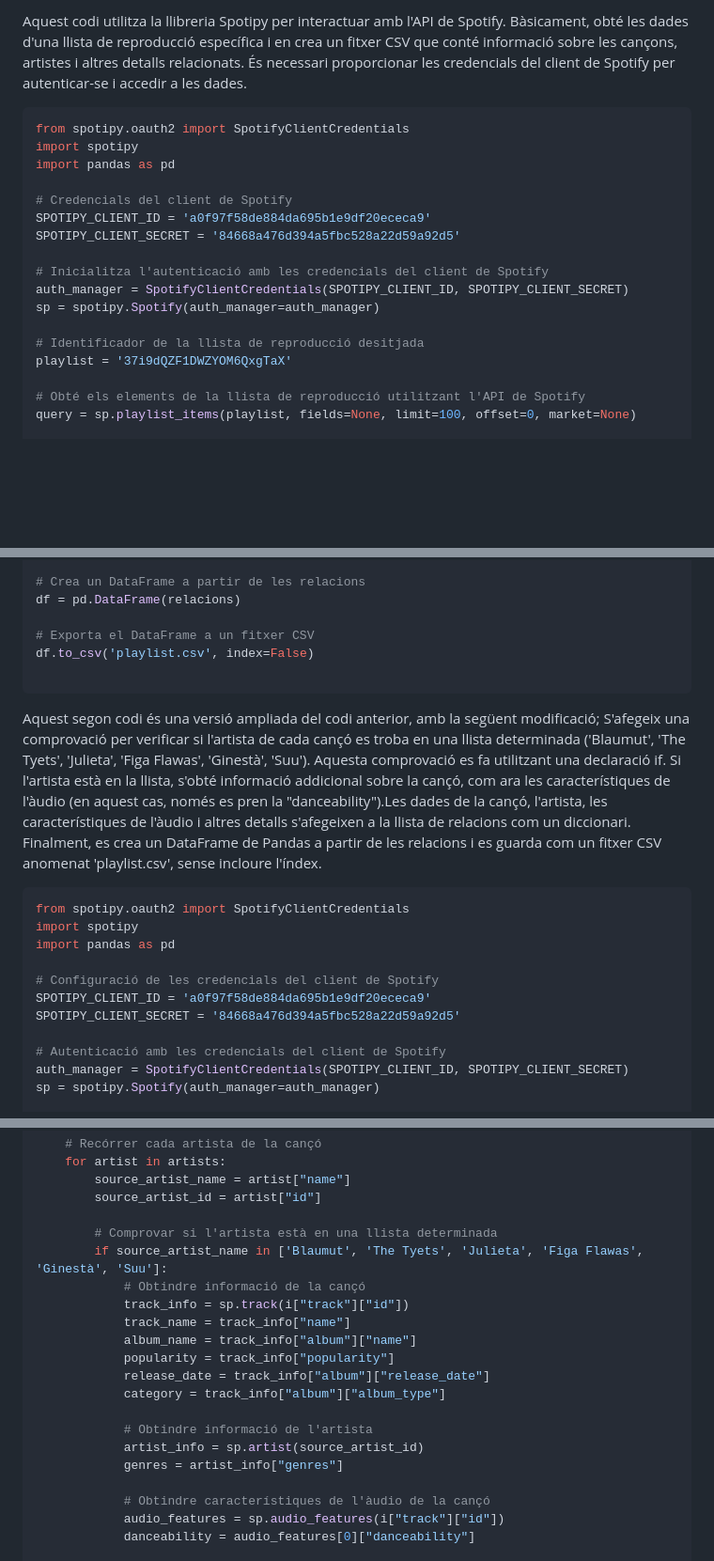
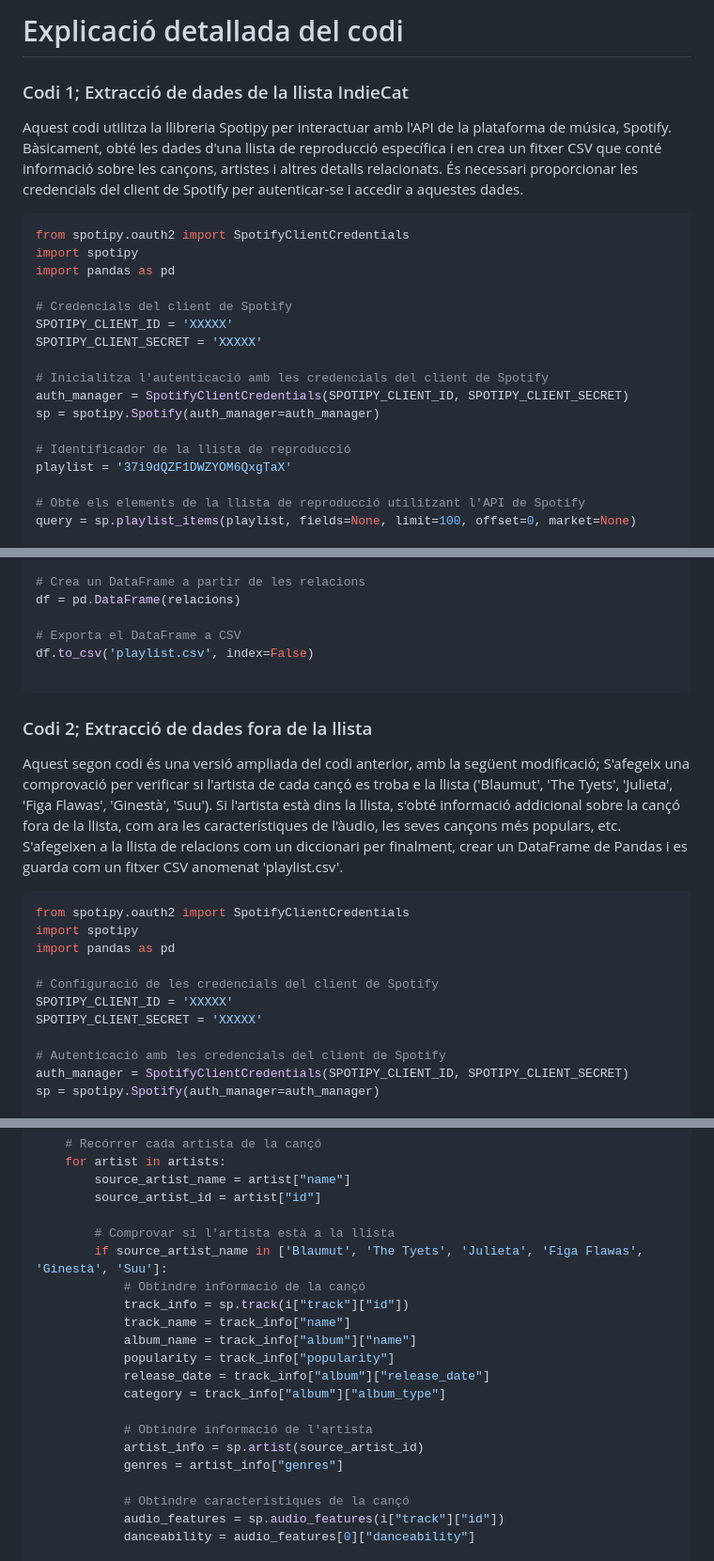
Before and after one commit to mariamasip/Projecte-Alex-Maria, a Markdown page: codi.md, 3 parts joined by grey strips. Shown: that part at 94% size. Rendered like a GitHub page; blank space fills up the shorter version.

````diff
--- a/codi.md
+++ b/codi.md
@@ -1,4 +1,6 @@
-Aquest codi utilitza la llibreria Spotipy per interactuar amb l'API de Spotify. Bàsicament, obté les dades d'una llista de reproducció específica i en crea un fitxer CSV que conté informació sobre les cançons, artistes i altres detalls relacionats. És necessari proporcionar les credencials del client de Spotify per autenticar-se i accedir a les dades.
+# Explicació detallada del codi
+### Codi 1; Extracció de dades de la llista IndieCat
+Aquest codi utilitza la llibreria Spotipy per interactuar amb l'API de la plataforma de música, Spotify. Bàsicament, obté les dades d'una llista de reproducció específica i en crea un fitxer CSV que conté informació sobre les cançons, artistes i altres detalls relacionats. És necessari proporcionar les credencials del client de Spotify per autenticar-se i accedir a aquestes dades.
 
 ```Python
 from spotipy.oauth2 import SpotifyClientCredentials
@@ -6,14 +8,14 @@ import spotipy
 import pandas as pd
 
 # Credencials del client de Spotify
-SPOTIPY_CLIENT_ID = 'a0f97f58de884da695b1e9df20ececa9'
-SPOTIPY_CLIENT_SECRET = '84668a476d394a5fbc528a22d59a92d5'
+SPOTIPY_CLIENT_ID = 'XXXXX'
+SPOTIPY_CLIENT_SECRET = 'XXXXX'
 
 # Inicialitza l'autenticació amb les credencials del client de Spotify
 auth_manager = SpotifyClientCredentials(SPOTIPY_CLIENT_ID, SPOTIPY_CLIENT_SECRET)
 sp = spotipy.Spotify(auth_manager=auth_manager)
 
-# Identificador de la llista de reproducció desitjada
+# Identificador de la llista de reproducció
 playlist = '37i9dQZF1DWZYOM6QxgTaX'
 
 # Obté els elements de la llista de reproducció utilitzant l'API de Spotify
@@ -58,14 +60,14 @@ for i in query["items"]:
 # Crea un DataFrame a partir de les relacions
 df = pd.DataFrame(relacions)
 
-# Exporta el DataFrame a un fitxer CSV
+# Exporta el DataFrame a CSV
 df.to_csv('playlist.csv', index=False)
 
 ```
-
+### Codi 2; Extracció de dades fora de la llista
 Aquest segon codi és una versió ampliada del codi anterior, amb la següent modificació;
-S'afegeix una comprovació per verificar si l'artista de cada cançó es troba en una llista determinada ('Blaumut', 'The Tyets', 'Julieta', 'Figa Flawas', 'Ginestà', 'Suu').
-Aquesta comprovació es fa utilitzant una declaració if. Si l'artista està en la llista, s'obté informació addicional sobre la cançó, com ara les característiques de l'àudio (en aquest cas, només es pren la "danceability").Les dades de la cançó, l'artista, les característiques de l'àudio i altres detalls s'afegeixen a la llista de relacions com un diccionari. Finalment, es crea un DataFrame de Pandas a partir de les relacions i es guarda com un fitxer CSV anomenat 'playlist.csv', sense incloure l'índex.
+S'afegeix una comprovació per verificar si l'artista de cada cançó es troba e la llista ('Blaumut', 'The Tyets', 'Julieta', 'Figa Flawas', 'Ginestà', 'Suu').
+Si l'artista està dins la llista, s'obté informació addicional sobre la cançó fora de la llista, com ara les característiques de l'àudio, les seves cançons més populars, etc. S'afegeixen a la llista de relacions com un diccionari per finalment, crear un DataFrame de Pandas i es guarda com un fitxer CSV anomenat 'playlist.csv'.
 
 ```Python
 from spotipy.oauth2 import SpotifyClientCredentials
@@ -73,8 +75,8 @@ import spotipy
 import pandas as pd
 
 # Configuració de les credencials del client de Spotify
-SPOTIPY_CLIENT_ID = 'a0f97f58de884da695b1e9df20ececa9'
-SPOTIPY_CLIENT_SECRET = '84668a476d394a5fbc528a22d59a92d5'
+SPOTIPY_CLIENT_ID = 'XXXXX'
+SPOTIPY_CLIENT_SECRET = 'XXXXX'
 
 # Autenticació amb les credencials del client de Spotify
 auth_manager = SpotifyClientCredentials(SPOTIPY_CLIENT_ID, SPOTIPY_CLIENT_SECRET)
@@ -98,7 +100,7 @@ for i in query["items"]:
         source_artist_name = artist["name"]
         source_artist_id = artist["id"]
 
-        # Comprovar si l'artista està en una llista determinada
+        # Comprovar si l'artista està a la llista
         if source_artist_name in ['Blaumut', 'The Tyets', 'Julieta', 'Figa Flawas', 'Ginestà', 'Suu']:
             # Obtindre informació de la cançó
             track_info = sp.track(i["track"]["id"])
@@ -112,7 +114,7 @@ for i in query["items"]:
             artist_info = sp.artist(source_artist_id)
             genres = artist_info["genres"]
 
-            # Obtindre característiques de l'àudio de la cançó
+            # Obtindre característiques de la cançó
             audio_features = sp.audio_features(i["track"]["id"])
             danceability = audio_features[0]["danceability"]
 
````
